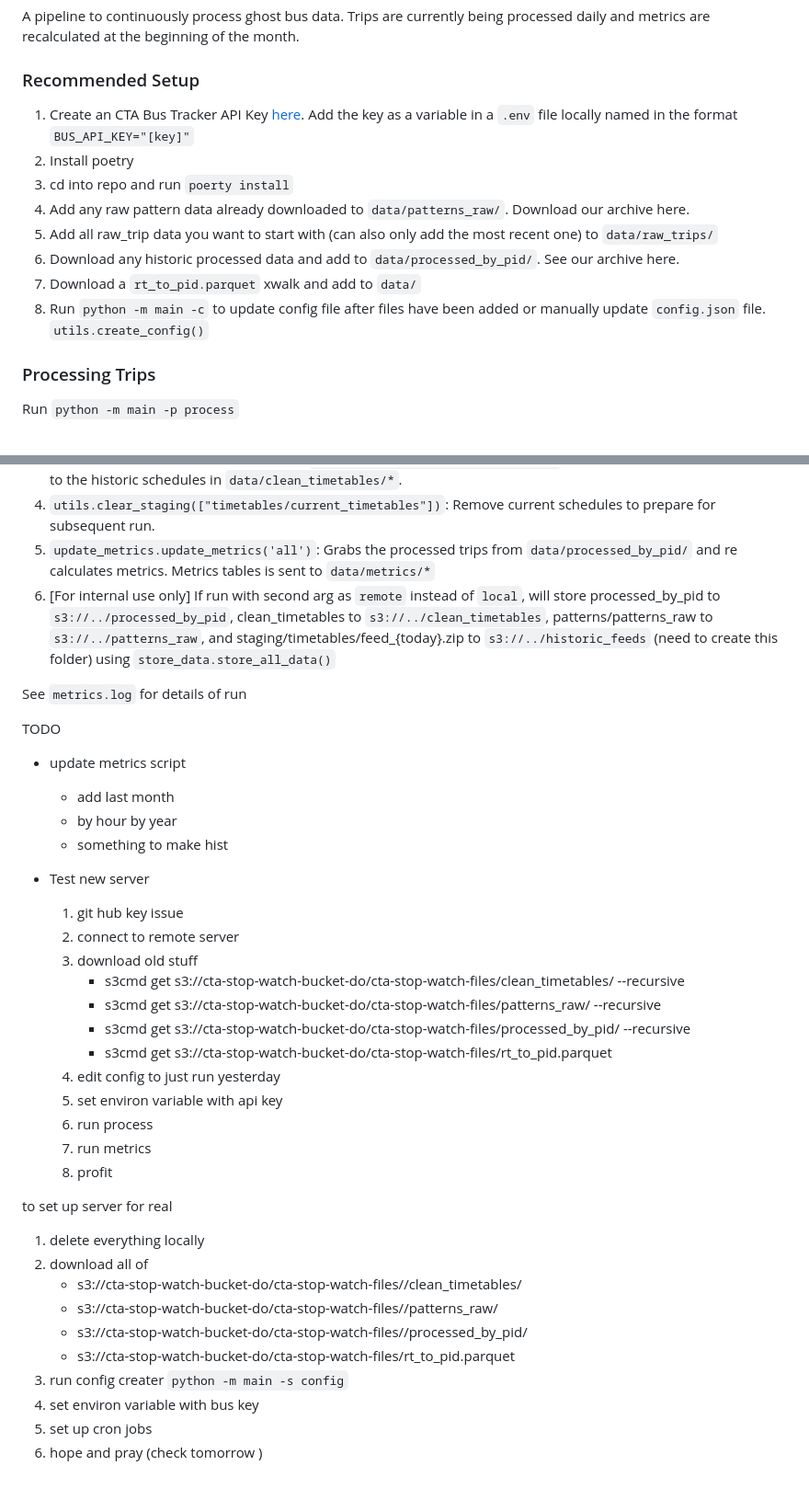
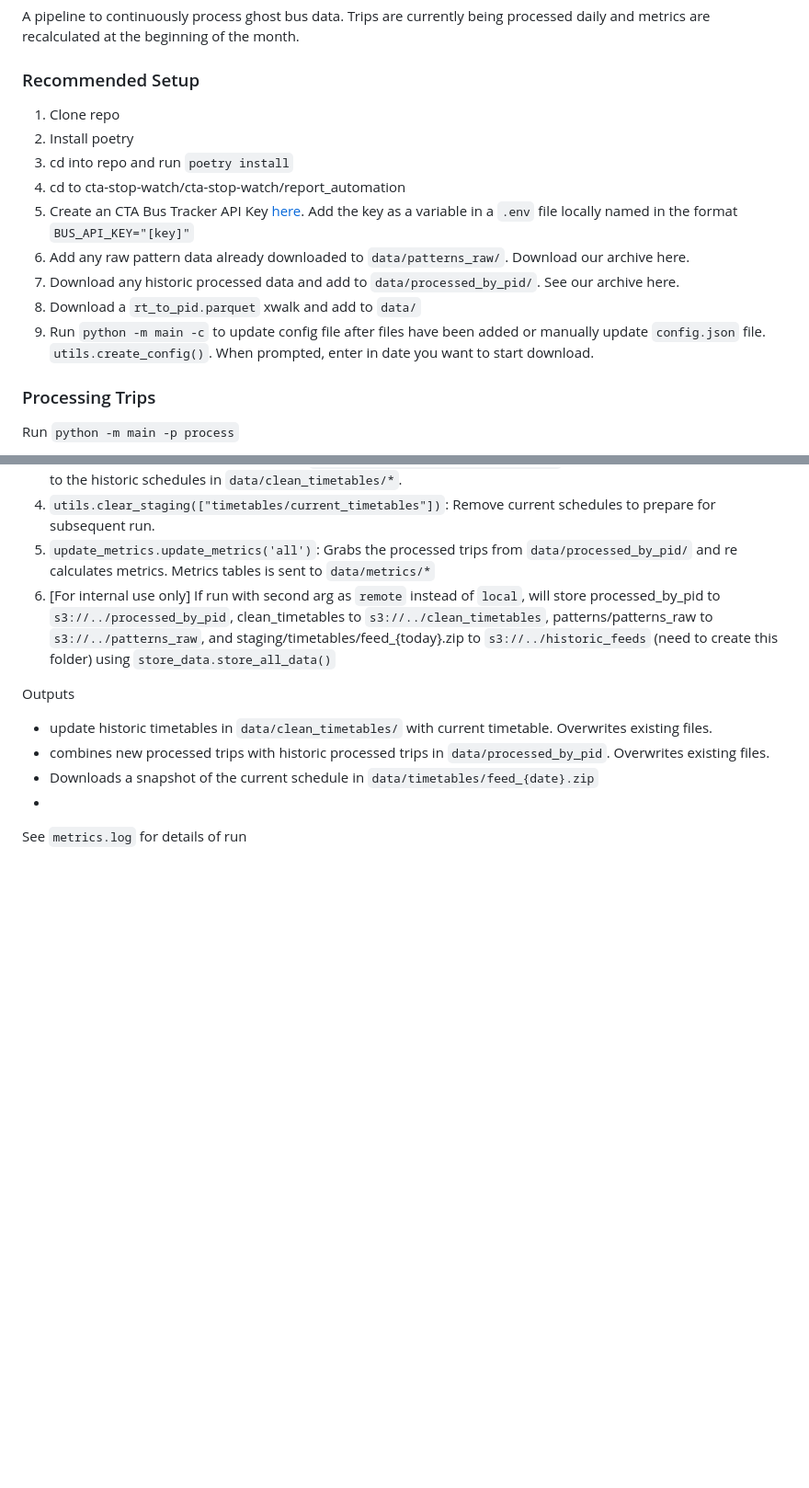
Before and after one commit to mansueto-institute/cta-stop-watch, a Markdown page: cta-stop-watch/report_automation/README.md, 2 parts joined by grey strips. Shown at 92% size. Drawn GitHub-style; blank space fills up the shorter version.

Commit message:
pipeline readme updates

```diff
--- a/cta-stop-watch/report_automation/README.md
+++ b/cta-stop-watch/report_automation/README.md
@@ -3,14 +3,15 @@
 A pipeline to continuously process ghost bus data. Trips are currently being processed daily and metrics are recalculated at the beginning of the month.
 
 ### Recommended Setup
+1. Clone repo
+1. Install poetry
+1. cd into repo and run `poetry install`
+1. cd to cta-stop-watch/cta-stop-watch/report_automation
 1. Create an CTA Bus Tracker API Key [here](https://www.ctabustracker.com/home). Add the key as a variable in a `.env` file locally named in the format `BUS_API_KEY="[key]"`
-1. Install poetry
-1. cd into repo and run `poerty install`
 1. Add any raw pattern data already downloaded to `data/patterns_raw/`. Download our archive here.
-1. Add all raw_trip data you want to start with (can also only add the most recent one) to `data/raw_trips/`
 1. Download any historic processed data and add to `data/processed_by_pid/`. See our archive here.
 1. Download a `rt_to_pid.parquet` xwalk and add to `data/`
-1. Run `python -m main -c` to update config file after files have been added or manually update `config.json` file. `utils.create_config()`
+1. Run `python -m main -c` to update config file after files have been added or manually update `config.json` file. `utils.create_config()`. When prompted, enter in date you want to start download.
 
 
 ### Processing Trips
@@ -40,40 +44,10 @@ This function runs the following:
 1. `update_metrics.update_metrics('all')`: Grabs the processed trips from `data/processed_by_pid/` and re calculates metrics. Metrics tables is sent to  `data/metrics/*`
 1. [For internal use only] If run with second arg as `remote` instead of `local`, will store processed_by_pid to `s3://../processed_by_pid`, clean_timetables to `s3://../clean_timetables`, patterns/patterns_raw to `s3://../patterns_raw`, and staging/timetables/feed_{today}.zip to `s3://../historic_feeds` (need to create this folder) using `store_data.store_all_data()`
 
+Outputs
+* update historic timetables in `data/clean_timetables/` with current timetable. Overwrites existing files.
+* combines new processed trips with historic processed trips in `data/processed_by_pid`. Overwrites existing files.
+* Downloads a snapshot of the current schedule in `data/timetables/feed_{date}.zip`
+*
+
 See `metrics.log` for details of run
-
-TODO
-* update metrics script
-    * add last month
-    * by hour by year
-    * something to make hist
-
-* Test new server
-    1. git hub key issue
-    1. connect to remote server
-    1. download old stuff
-        * s3cmd get s3://cta-stop-watch-bucket-do/cta-stop-watch-files/clean_timetables/ --recursive
-        * s3cmd get s3://cta-stop-watch-bucket-do/cta-stop-watch-files/patterns_raw/ --recursive
-        * s3cmd get s3://cta-stop-watch-bucket-do/cta-stop-watch-files/processed_by_pid/ --recursive
-        * s3cmd get s3://cta-stop-watch-bucket-do/cta-stop-watch-files/rt_to_pid.parquet
-    1. edit config to just run yesterday
-    1. set environ variable with api key
-    1. run process
-    1. run metrics
-    1. profit
-
-
-
-
-
-to set up server for real
-1. delete everything locally
-1. download all of
-    * s3://cta-stop-watch-bucket-do/cta-stop-watch-files//clean_timetables/
-    * s3://cta-stop-watch-bucket-do/cta-stop-watch-files//patterns_raw/
-    * s3://cta-stop-watch-bucket-do/cta-stop-watch-files//processed_by_pid/
-    * s3://cta-stop-watch-bucket-do/cta-stop-watch-files/rt_to_pid.parquet
-1. run config creater `python -m main -s config`
-1. set environ variable with bus key
-1. set up cron jobs
-1. hope and pray (check tomorrow )
```
Also changed, not shown: other parts of cta-stop-watch/report_automation/README.md (+3 -0 lines).
